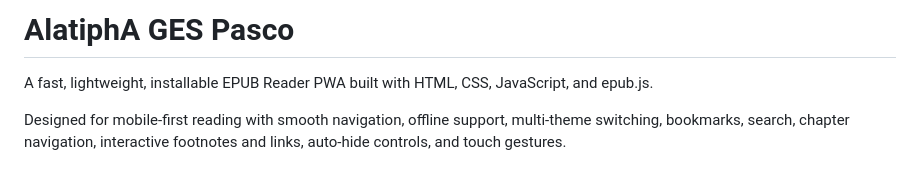
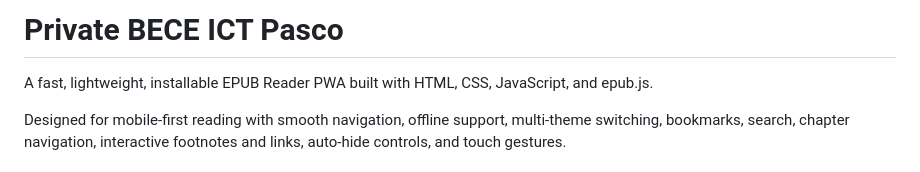
Before and after one commit to AlatiphA/Private-BECE-ICT-Pasco, a Markdown page: README.md, the part around the change. Rendered like a GitHub page.

```diff
--- a/README.md
+++ b/README.md
@@ -1,4 +1,4 @@
-# AlatiphA GES Pasco
+# Private BECE ICT Pasco
 
 A fast, lightweight, installable EPUB Reader PWA built with HTML, CSS, JavaScript, and epub.js.
 
```
